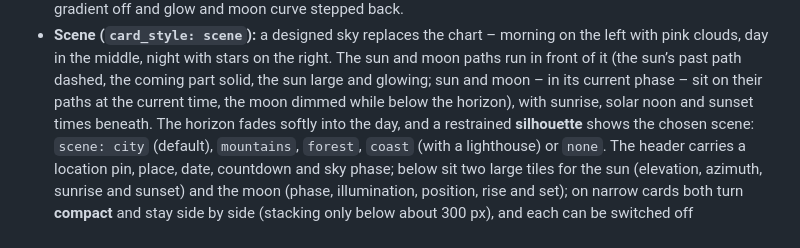
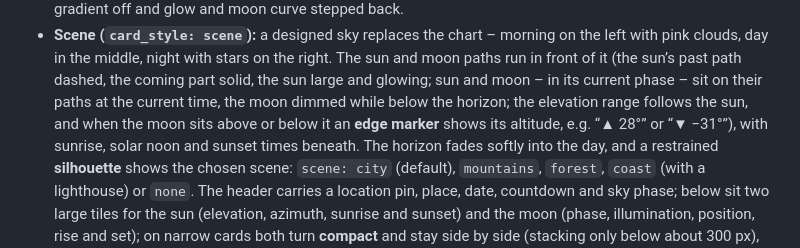
Before and after one commit to cercytrone/ha-sun-moon-card, a Markdown page: README.en.md, the part around the change. Rendered like a GitHub page.

```diff
--- a/README.en.md
+++ b/README.en.md
@@ -53,7 +53,8 @@ images, and no additional Home Assistant integration is required.
   pink clouds, day in the middle, night with stars on the right. The sun and moon paths
   run in front of it (the sun’s past path dashed, the coming part solid, the sun large and
   glowing; sun and moon – in its current phase – sit on their paths at the current time, the moon
-  dimmed while below the horizon), with sunrise, solar noon and sunset times beneath. The horizon fades softly into the
+  dimmed while below the horizon; the elevation range follows the sun, and when the moon sits
+  above or below it an **edge marker** shows its altitude, e.g. “▲ 28°” or “▼ −31°”), with sunrise, solar noon and sunset times beneath. The horizon fades softly into the
   day, and a restrained **silhouette** shows the chosen scene: `scene: city` (default),
   `mountains`, `forest`, `coast` (with a lighthouse) or `none`. The header carries a location pin,
   place, date, countdown and sky phase; below sit two large tiles for the sun (elevation, azimuth,
```
Also changed, not shown: README.md (+3 -1 lines), docs/screenshot-scene-mountains.png, docs/screenshot-scene.png, 4 other files.
